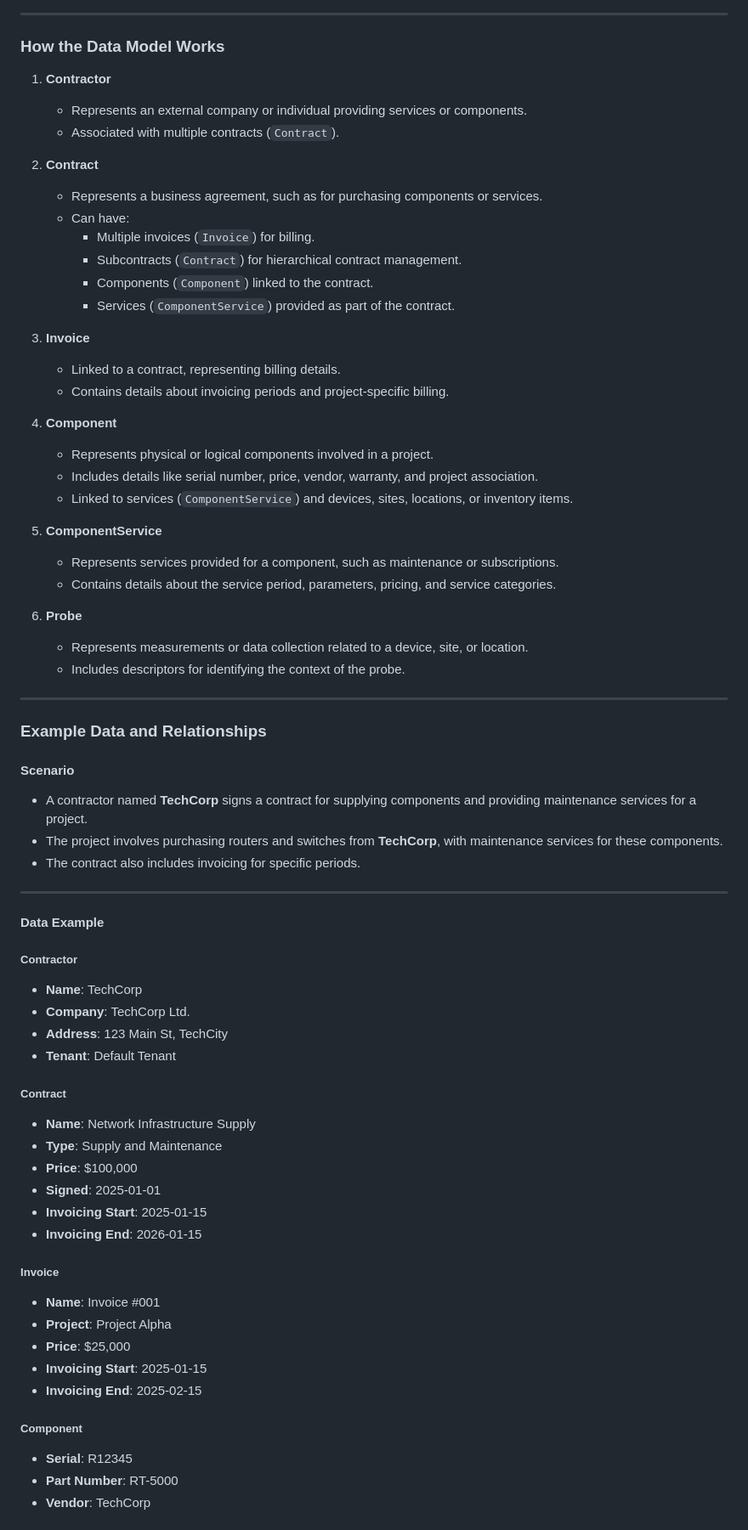
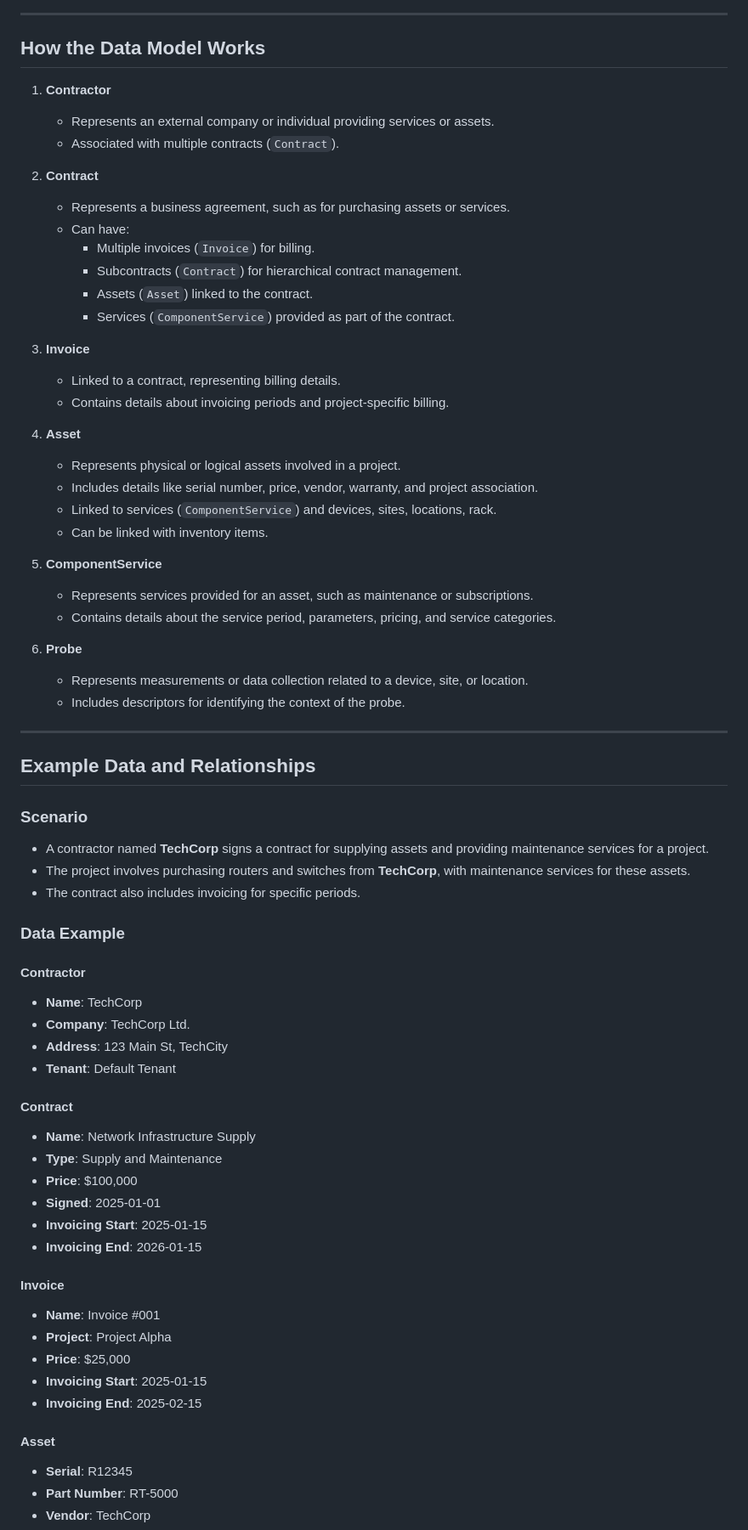
Before and after one commit to rizlas/inventory-monitor-plugin, a Markdown page: README.md, the part around the change printed below. Shown: that part at 85% size. Drawn GitHub-style.

```diff
--- a/README.md
+++ b/README.md
@@ -86,31 +145,32 @@ classDiagram
 
 ---
 
+## How the Data Model Works
 
-### **How the Data Model Works**
 1. **Contractor**
-   - Represents an external company or individual providing services or components.
+   - Represents an external company or individual providing services or assets.
    - Associated with multiple contracts (`Contract`).
 
 2. **Contract**
-   - Represents a business agreement, such as for purchasing components or services.
+   - Represents a business agreement, such as for purchasing assets or services.
    - Can have:
      - Multiple invoices (`Invoice`) for billing.
      - Subcontracts (`Contract`) for hierarchical contract management.
-     - Components (`Component`) linked to the contract.
+     - Assets (`Asset`) linked to the contract.
      - Services (`ComponentService`) provided as part of the contract.
 
 3. **Invoice**
    - Linked to a contract, representing billing details.
    - Contains details about invoicing periods and project-specific billing.
 
-4. **Component**
-   - Represents physical or logical components involved in a project.
+4. **Asset**
+   - Represents physical or logical assets involved in a project.
    - Includes details like serial number, price, vendor, warranty, and project association.
-   - Linked to services (`ComponentService`) and devices, sites, locations, or inventory items.
+   - Linked to services (`ComponentService`) and devices, sites, locations, rack.
+   - Can be linked with inventory items.
 
 5. **ComponentService**
-   - Represents services provided for a component, such as maintenance or subscriptions.
+   - Represents services provided for an asset, such as maintenance or subscriptions.
    - Contains details about the service period, parameters, pricing, and service categories.
 
 6. **Probe**
@@ -119,24 +179,25 @@ classDiagram
 
 ---
 
-### **Example Data and Relationships**
+## Example Data and Relationships
 
-#### **Scenario**
-- A contractor named **TechCorp** signs a contract for supplying components and providing maintenance services for a project.
-- The project involves purchasing routers and switches from **TechCorp**, with maintenance services for these components.
+### Scenario
+
+- A contractor named **TechCorp** signs a contract for supplying assets and providing maintenance services for a project.
+- The project involves purchasing routers and switches from **TechCorp**, with maintenance services for these assets.
 - The contract also includes invoicing for specific periods.
 
----
+### Data Example
 
-#### **Data Example**
+#### Contractor
 
-##### **Contractor**
 - **Name**: TechCorp
 - **Company**: TechCorp Ltd.
 - **Address**: 123 Main St, TechCity
 - **Tenant**: Default Tenant
 
-##### **Contract**
+#### Contract
+
 - **Name**: Network Infrastructure Supply
 - **Type**: Supply and Maintenance
 - **Price**: $100,000
@@ -144,14 +205,16 @@ classDiagram
 - **Invoicing Start**: 2025-01-15
 - **Invoicing End**: 2026-01-15
 
-##### **Invoice**
+#### Invoice
+
 - **Name**: Invoice #001
 - **Project**: Project Alpha
 - **Price**: $25,000
 - **Invoicing Start**: 2025-01-15
 - **Invoicing End**: 2025-02-15
 
-##### **Component**
+#### Asset
+
 - **Serial**: R12345
 - **Part Number**: RT-5000
 - **Vendor**: TechCorp
```
Also changed, not shown: other parts of README.md (+203 -73 lines), CTI_ME.md (deleted, +0 -106 lines).
